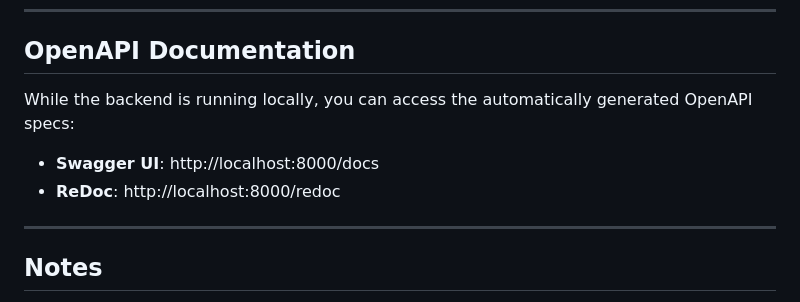
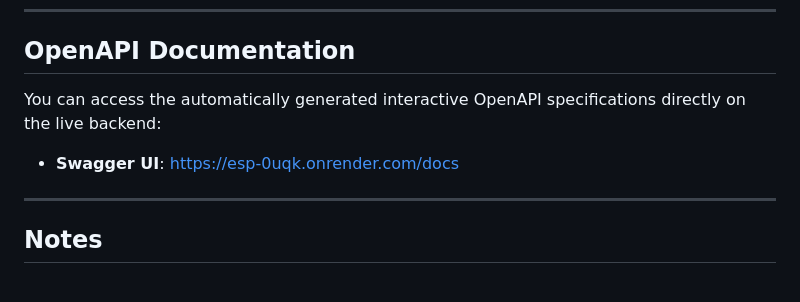
Before and after one commit to varunbaisane/esp, a Markdown page: docs/api.md, the part around the change. Drawn GitHub-style.

```diff
--- a/docs/api.md
+++ b/docs/api.md
@@ -331,10 +331,9 @@ ESP enforces several platform-wide invariants:
 
 ## OpenAPI Documentation
 
-While the backend is running locally, you can access the automatically generated OpenAPI specs:
+You can access the automatically generated interactive OpenAPI specifications directly on the live backend:
 
-- **Swagger UI**: http://localhost:8000/docs
-- **ReDoc**: http://localhost:8000/redoc
+- **Swagger UI**: https://esp-0uqk.onrender.com/docs
 
 ---
 
```
Also changed, not shown: README.md (+59 -42 lines).
